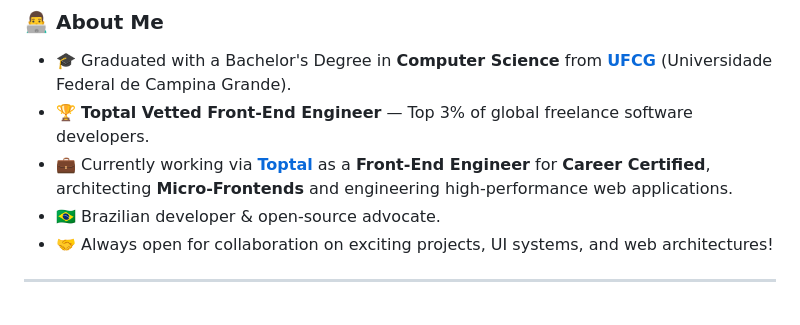
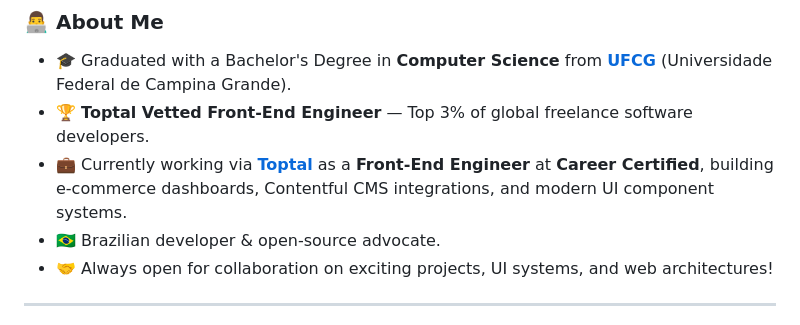
Before and after one commit to cajuuh/cajuuh, a Markdown page: README.md, the part around the change. Drawn GitHub-style.

Commit message:
docs: refine work description to Career Certified role (e-commerce dashboards & CMS integrations)

```diff
--- a/README.md
+++ b/README.md
@@ -28,7 +28,7 @@
 
 - 🎓 Graduated with a Bachelor's Degree in **Computer Science** from **[UFCG](https://portal.ufcg.edu.br/)** (Universidade Federal de Campina Grande).
 - 🏆 **Toptal Vetted Front-End Engineer** — Top 3% of global freelance software developers.
-- 💼 Currently working via **[Toptal](https://www.toptal.com/resume/pedro-alcantara)** as a **Front-End Engineer** for **Career Certified**, architecting **Micro-Frontends** and engineering high-performance web applications.
+- 💼 Currently working via **[Toptal](https://www.toptal.com/resume/pedro-alcantara)** as a **Front-End Engineer** at **Career Certified**, building e-commerce dashboards, Contentful CMS integrations, and modern UI component systems.
 - 🇧🇷 Brazilian developer & open-source advocate.
 - 🤝 Always open for collaboration on exciting projects, UI systems, and web architectures!
 
```
